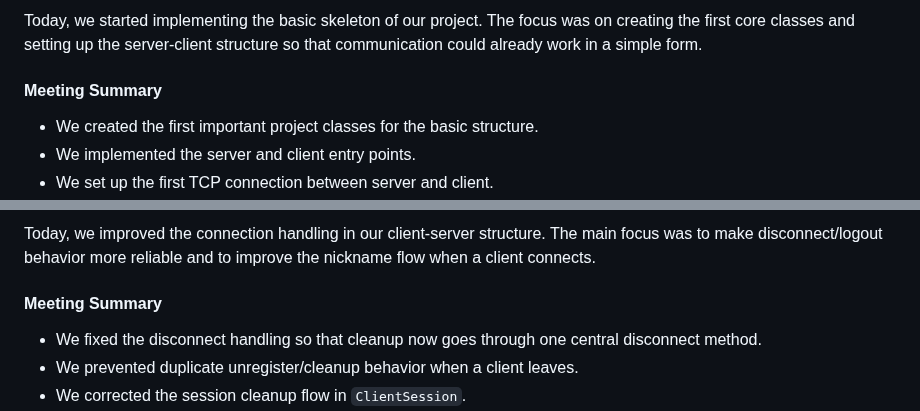
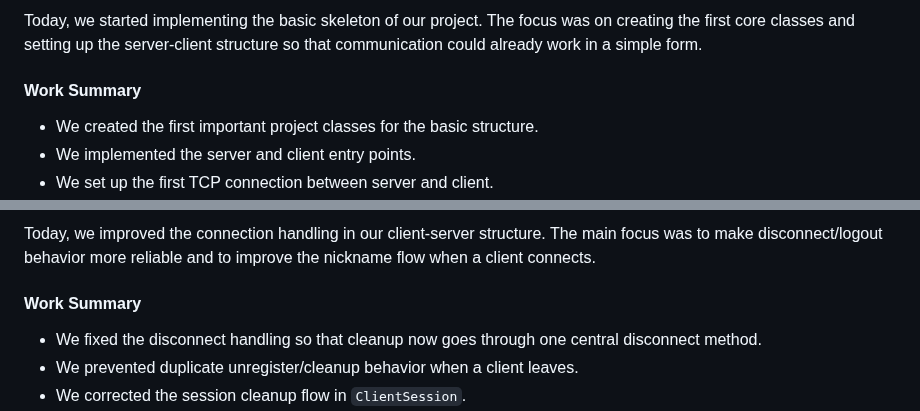
Before and after one commit to ayanomaliy/not-frantic, a Markdown page: outreach/Diary.md, 2 parts joined by grey strips. Drawn GitHub-style.

Commit message:
fix spelling in diary

```diff
--- a/outreach/Diary.md
+++ b/outreach/Diary.md
@@ -41,7 +41,7 @@ Today, we met to share the research we had done individually. After discussing o
 #### What did we do today?
 Today, we started implementing the basic skeleton of our project. The focus was on creating the first core classes and setting up the server-client structure so that communication could already work in a simple form.
 
-#### Meeting Summary
+#### Work Summary
 - We created the first important project classes for the basic structure.
 - We implemented the server and client entry points.
 - We set up the first TCP connection between server and client.
@@ -63,7 +63,7 @@ Today, we started implementing the basic skeleton of our project. The focus was
 #### What did we do today?
 Today, we improved the connection handling in our client-server structure. The main focus was to make disconnect/logout behavior more reliable and to improve the nickname flow when a client connects.
 
-#### Meeting Summary
+#### Work Summary
 - We fixed the disconnect handling so that cleanup now goes through one central disconnect method.
 - We prevented duplicate unregister/cleanup behavior when a client leaves.
 - We corrected the session cleanup flow in `ClientSession`.
```
